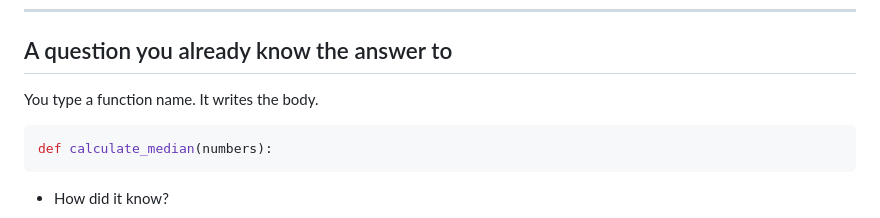
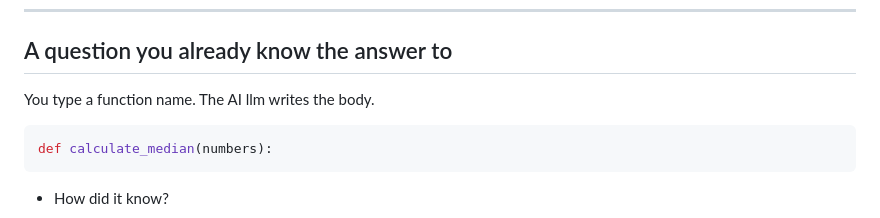
Before and after one commit to Bartek-Pawlik/ai-assisted-programming-module, a Markdown page: lectures-and-labs/week02/overview-lecture.md, the part around one of its changes. GitHub-like rendering.

Commit message:
fix: clarify AI's role in function body generation and improve formatting consistency

````diff
--- a/lectures-and-labs/week02/overview-lecture.md
+++ b/lectures-and-labs/week02/overview-lecture.md
@@ -56,7 +56,7 @@ end. The gap between the two is the lecture. -->
 
 ## A question you already know the answer to
 
-You type a function name. It writes the body.
+You type a function name. The AI llm writes the body.
 
 <!-- no-parse -->
 ```python
````
Also changed, not shown: other parts of lectures-and-labs/week02/overview-lecture.md (+2 -2 lines).
